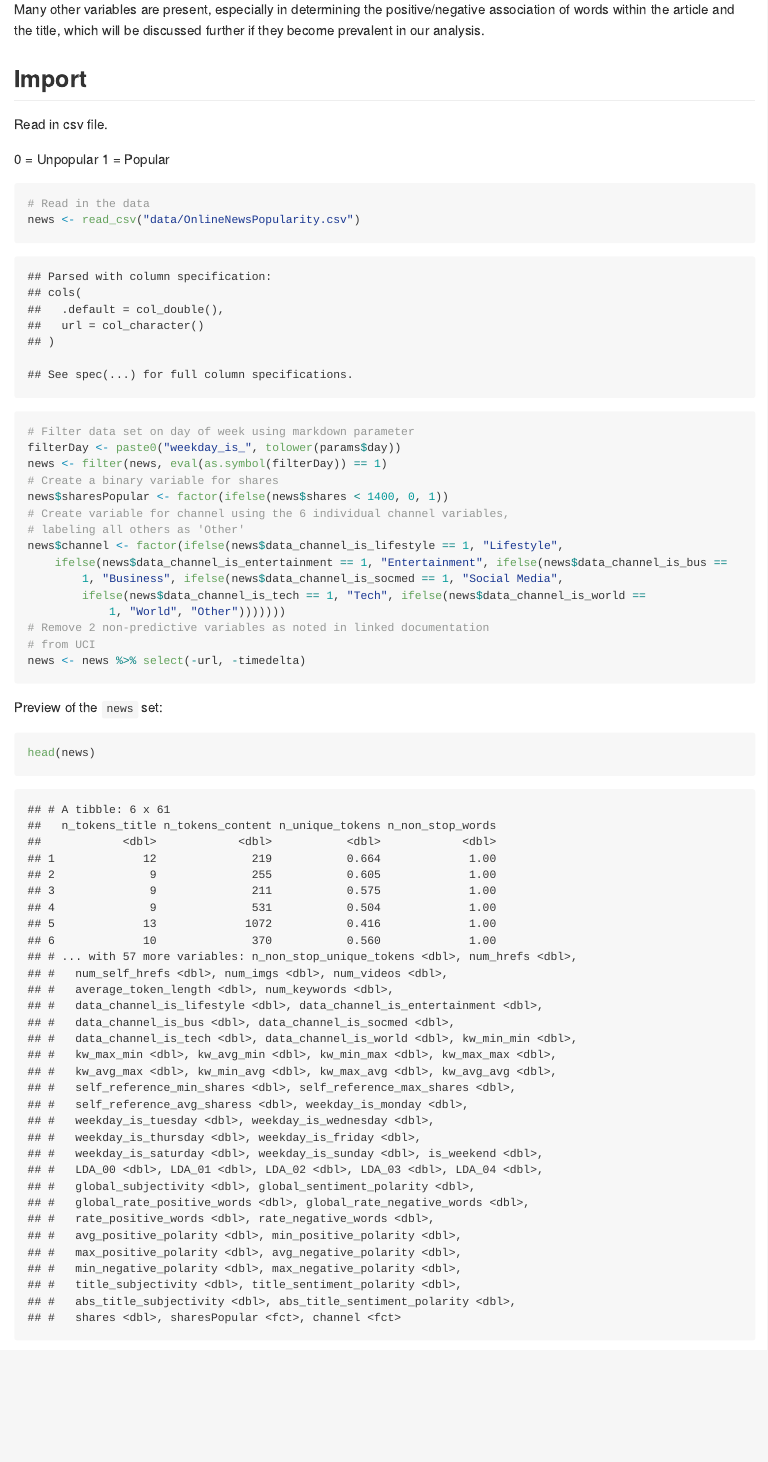
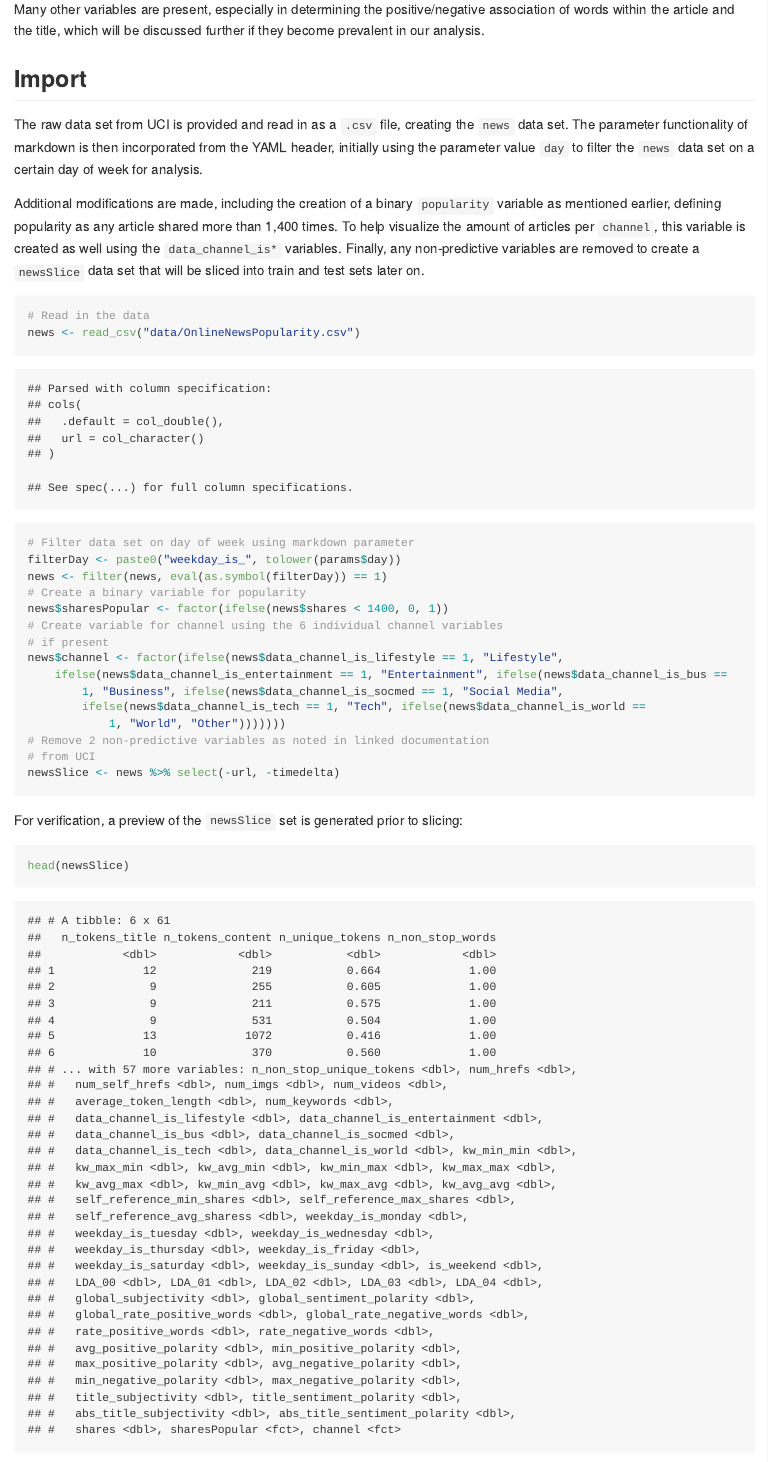
Before and after one commit to bsugg/Project2, an R Markdown document (README.Rmd): the page in a window 1100 px wide, from 2170 px down. The pictures show the output file README.md that the author committed with the source, drawn offline in the style of GitHub.

Commit message:
Complete with data import description

````diff
--- a/README.Rmd
+++ b/README.Rmd
@@ -70,10 +70,9 @@ Many other variables are present, especially in determining the positive/negativ
 
 ## Import
 
-Read in csv file.
+The raw data set from UCI is provided and read in as a `.csv` file, creating the `news` data set. The parameter functionality of markdown is then incorporated from the YAML header, initially using the parameter value `day` to filter the `news` data set on a certain day of week for analysis.
 
-0 = Unpopular
-1 = Popular
+Additional modifications are made, including the creation of a binary `popularity` variable as mentioned earlier, defining popularity as any article shared more than 1,400 times. To help visualize the amount of articles per `channel`, this variable is created as well using the `data_channel_is*` variables. Finally, any non-predictive variables are removed to create a `newsSlice` data set that will be sliced into train and test sets later on.
 
 ```{r createDataSet}
 # Read in the data
@@ -81,18 +80,18 @@ news <- read_csv("data/OnlineNewsPopularity.csv")
 # Filter data set on day of week using markdown parameter
 filterDay <- paste0("weekday_is_",tolower(params$day))
 news <- filter(news,eval(as.symbol(filterDay))==1)
-# Create a binary variable for shares
+# Create a binary variable for popularity
 news$sharesPopular <- factor(ifelse(news$shares<1400,0,1))
-# Create variable for channel using the 6 individual channel variables, labeling all others as "Other"
+# Create variable for channel using the 6 individual channel variables if present
 news$channel <- factor(ifelse(news$data_channel_is_lifestyle==1,"Lifestyle",ifelse(news$data_channel_is_entertainment==1,"Entertainment",ifelse(news$data_channel_is_bus==1,"Business",ifelse(news$data_channel_is_socmed==1,"Social Media",ifelse(news$data_channel_is_tech==1,"Tech",ifelse(news$data_channel_is_world==1,"World","Other")))))))
 # Remove 2 non-predictive variables as noted in linked documentation from UCI
-news <- news %>% select(-url,-timedelta)
+newsSlice <- news %>% select(-url,-timedelta)
 ```
 
-Preview of the `news` set:
+For verification, a preview of the `newsSlice` set is generated prior to slicing:
 
 ```{r dataPreview}
-head(news)
+head(newsSlice)
 ```
 
 
````
Also changed, not shown: README.md, README.Rmd (8 more changed lines).
